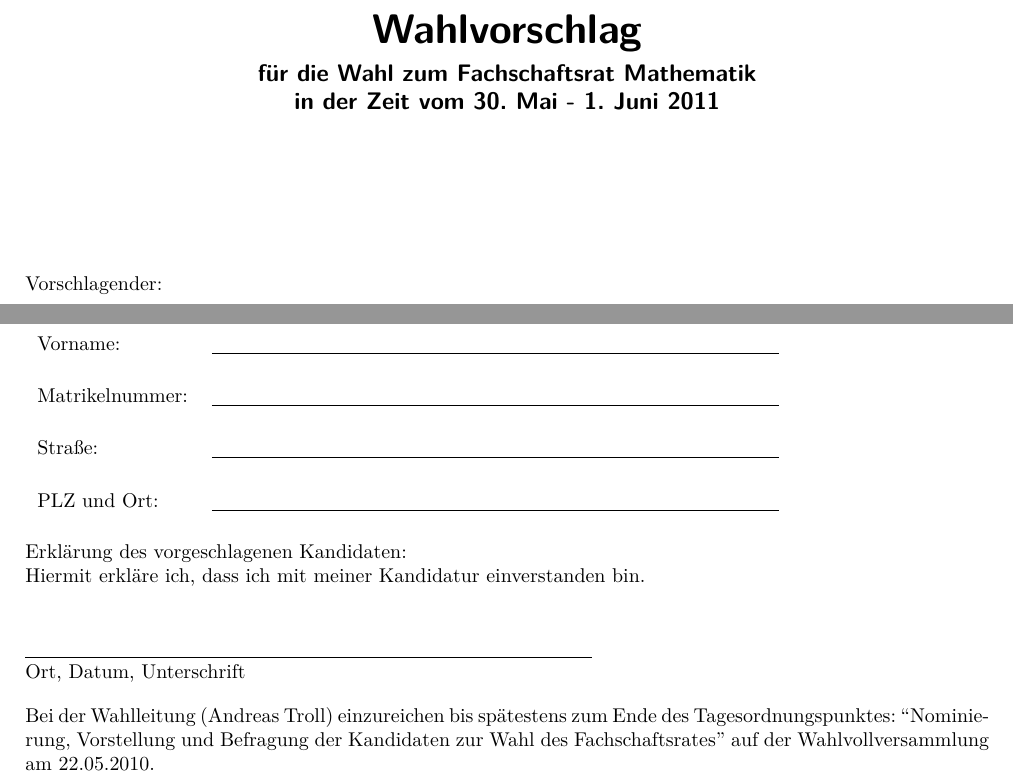
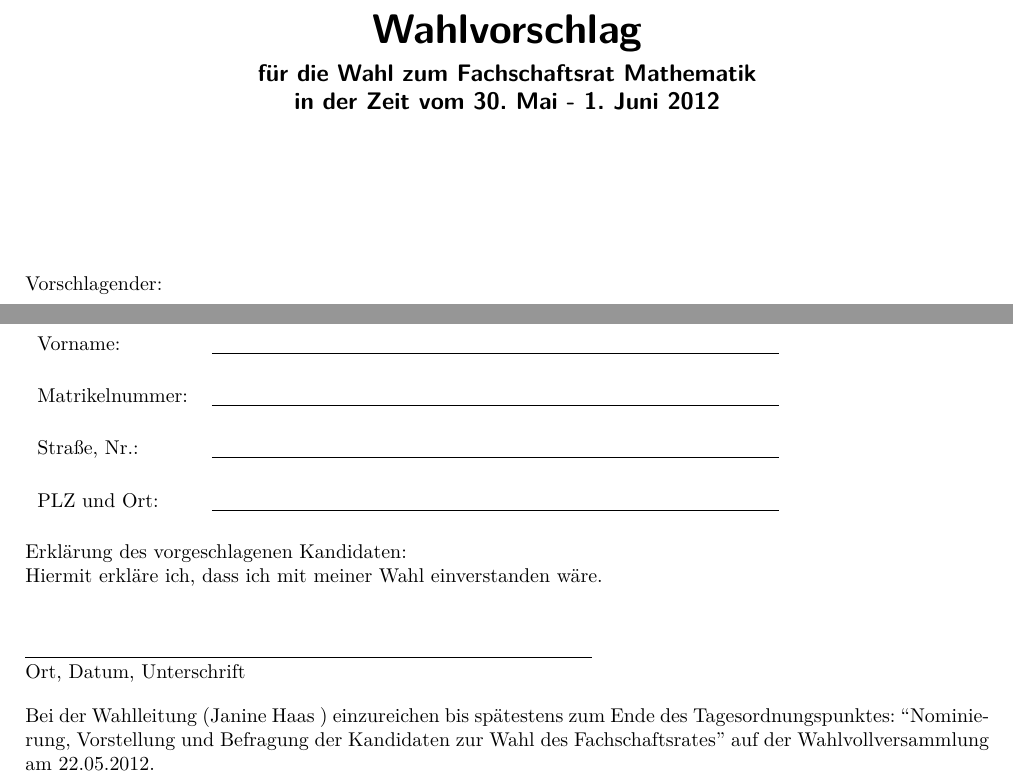
Before and after one commit to fscs/hhu-wahlen, a LaTeX document (Wahlvorschlag.tex): two parts of the page, joined at a grey line, cut so that both start at the same text. Compiled offline with pdfLaTeX.

Commit message:
Datum auf wahlvorschlag aktualisiert

```diff
--- a/Wahlvorschlag.tex
+++ b/Wahlvorschlag.tex
@@ -9,10 +9,11 @@
 \geometry{a4paper,left=20mm,right=20mm, top=1cm, bottom=4cm}
 
 \def\fach{Mathematik}
-\def\wahlvvDatum{22.05.2010}
+\def\wahlvvDatum{22.05.2012}
 \def\wahlvvUhr{14:30}
 \def\wahlvvSaal{25.22.U1.72}
-\def\zeit{30. Mai - 1. Juni 2011}
+\def\zeit{30. Mai - 1. Juni 2012}
+\def\wahlleiter{Janine Haas~}
 
 \parindent 0pt
 \parskip 10pt
@@ -38,17 +39,17 @@ Hiermit schlage ich folgende Person als Kandidat für die Wahl zum Fachschaftsra
 Name: & \underline{\hspace{10cm}} \vspace{0.5cm}\\
 Vorname:  & \underline{\hspace{10cm}} \vspace{0.5cm}\\
 Matrikelnummer: & \underline{\hspace{10cm}} \vspace{0.5cm}\\
-Straße:  & \underline{\hspace{10cm}} \vspace{0.5cm}\\
+Straße, Nr.:  & \underline{\hspace{10cm}} \vspace{0.5cm}\\
 PLZ und Ort: & \underline{\hspace{10cm}} \vspace{0.5cm}\\
 \end{tabularx}
 Erklärung des vorgeschlagenen Kandidaten:\\
-Hiermit erkläre ich, dass ich mit meiner Kandidatur einverstanden bin.
+Hiermit erkl"are ich, dass ich mit meiner Wahl einverstanden w"are.
 \vspace{0.5cm}
 
 \underline{\hspace{10cm}}\\
 Ort, Datum, Unterschrift
 
-Bei der Wahlleitung (Andreas Troll) einzureichen bis spätestens zum Ende des Tagesordnungspunktes:
+Bei der Wahlleitung (\wahlleiter) einzureichen bis spätestens zum Ende des Tagesordnungspunktes:
 ``Nominierung, Vorstellung und Befragung der Kandidaten zur Wahl des Fachschaftsrates'' auf
 der Wahlvollversammlung am \wahlvvDatum.
 \end{document}
```
